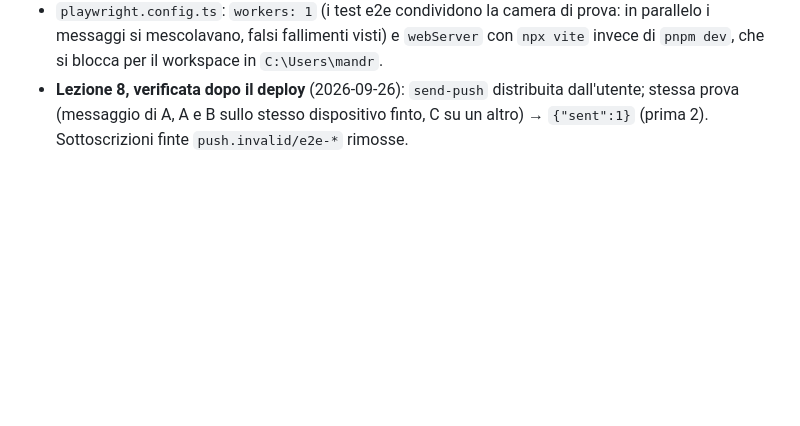
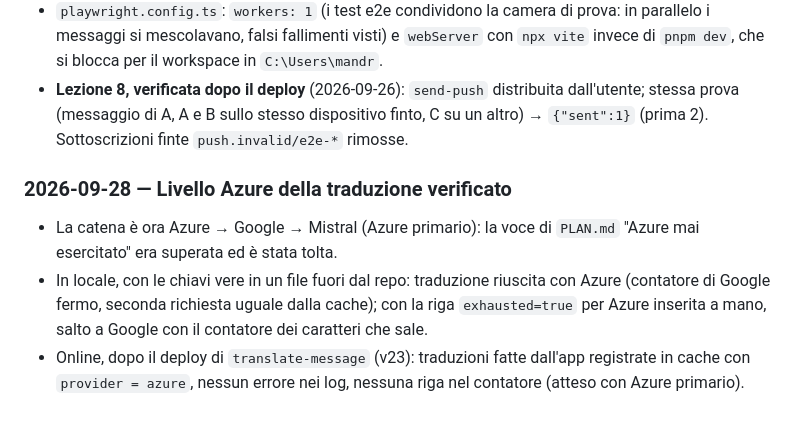
Before and after one commit to MindrasEugen/familychat-v2, a Markdown page: NOTE.md, the part around the change. Drawn GitHub-style; blank space fills up the shorter version.

```diff
--- a/NOTE.md
+++ b/NOTE.md
@@ -244,3 +244,8 @@ fondo restano in `PROMPT_REACT_REWRITE.md` (non ripetute qui).
 - `tests/e2e/chat-scroll.spec.ts`: foto e traduzioni rallentate di 2 s e `overflow-anchor: none` (come Safari); fallisce sul codice precedente, passa (4 ripetizioni) con la correzione.
 - `playwright.config.ts`: `workers: 1` (i test e2e condividono la camera di prova: in parallelo i messaggi si mescolavano, falsi fallimenti visti) e `webServer` con `npx vite` invece di `pnpm dev`, che si blocca per il workspace in `C:\Users\mandr`.
 - **Lezione 8, verificata dopo il deploy** (2026-09-26): `send-push` distribuita dall'utente; stessa prova (messaggio di A, A e B sullo stesso dispositivo finto, C su un altro) → `{"sent":1}` (prima 2). Sottoscrizioni finte `push.invalid/e2e-*` rimosse.
+
+### 2026-09-28 — Livello Azure della traduzione verificato
+- La catena è ora Azure → Google → Mistral (Azure primario): la voce di `PLAN.md` "Azure mai esercitato" era superata ed è stata tolta.
+- In locale, con le chiavi vere in un file fuori dal repo: traduzione riuscita con Azure (contatore di Google fermo, seconda richiesta uguale dalla cache); con la riga `exhausted=true` per Azure inserita a mano, salto a Google con il contatore dei caratteri che sale.
+- Online, dopo il deploy di `translate-message` (v23): traduzioni fatte dall'app registrate in cache con `provider = azure`, nessun errore nei log, nessuna riga nel contatore (atteso con Azure primario).
```
Also changed, not shown: PLAN.md (+6 -2 lines).
